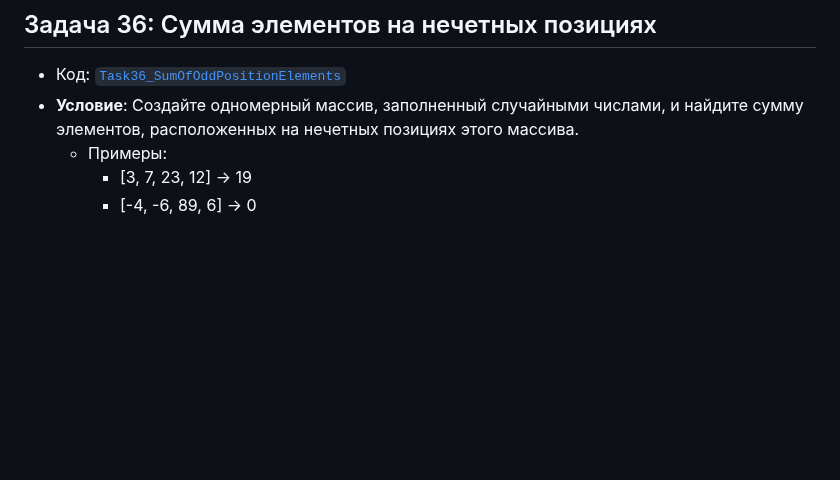
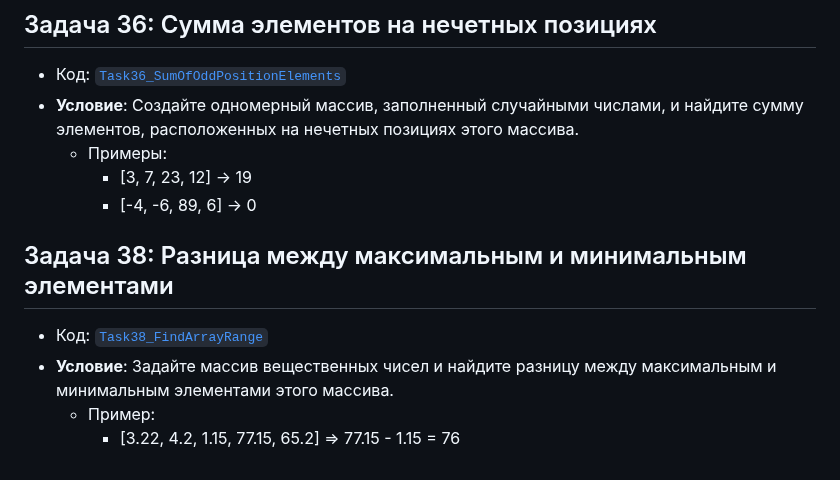
Before and after one commit to Sarend9/Introduction-to-Programming-Languages, a Markdown page: Lesson_2_Basic_Algorithms/README.md, the part around the change. Rendered like a GitHub page; blank space fills up the shorter version.

```diff
--- a/Lesson_2_Basic_Algorithms/README.md
+++ b/Lesson_2_Basic_Algorithms/README.md
@@ -143,3 +143,9 @@
   - Примеры:
     - [3, 7, 23, 12] -> 19
     - [-4, -6, 89, 6] -> 0
+
+## Задача 38: Разница между максимальным и минимальным элементами
+- Код: [`Task38_FindArrayRange`](Task38_FindArrayRange/Program.cs)
+- **Условие**: Задайте массив вещественных чисел и найдите разницу между максимальным и минимальным элементами этого массива.
+  - Пример:
+    - [3.22, 4.2, 1.15, 77.15, 65.2] => 77.15 - 1.15 = 76
```
